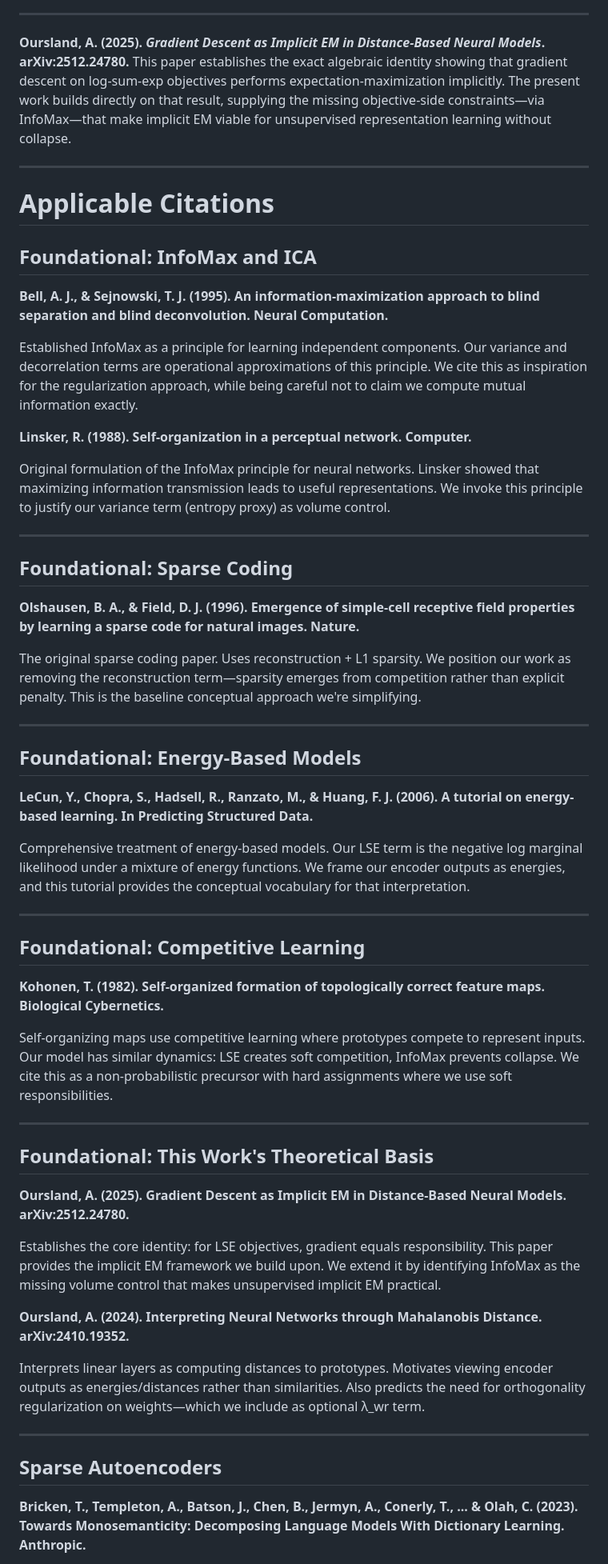
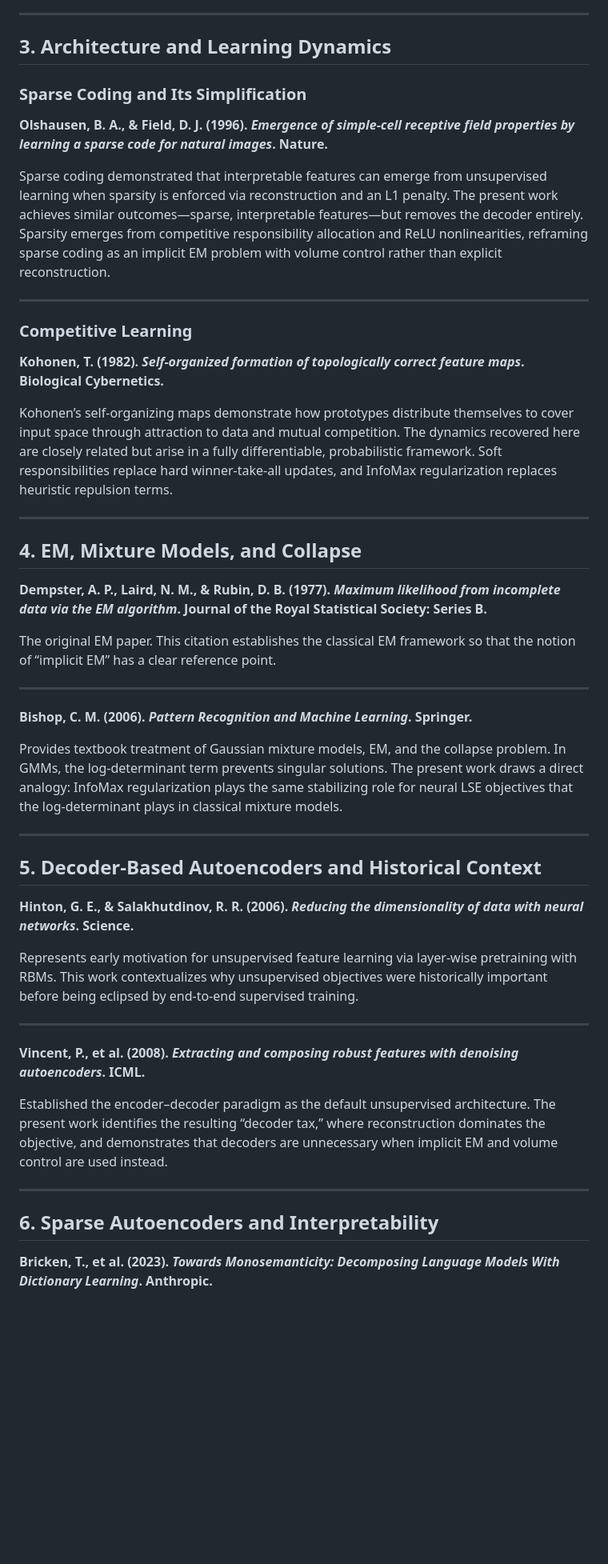
Before and after one commit to alanoursland/implicit_em_in_neural_activations, a Markdown page: encoder_study/draft/references.md, the part around one of its changes. Shown at 80% size. Rendered like a GitHub page; blank space fills up the shorter version.

Commit message:
updated references

```diff
--- a/encoder_study/draft/references.md
+++ b/encoder_study/draft/references.md
@@ -88,62 +60,53 @@ This work provides the geometric interpretation that linear layers compute dista
 
 ---
 
-**Oursland, A. (2025). *Gradient Descent as Implicit EM in Distance-Based Neural Models*. arXiv:2512.24780.**
-This paper establishes the exact algebraic identity showing that gradient descent on log-sum-exp objectives performs expectation-maximization implicitly. The present work builds directly on that result, supplying the missing objective-side constraints—via InfoMax—that make implicit EM viable for unsupervised representation learning without collapse.
+## 3. Architecture and Learning Dynamics
+
+### Sparse Coding and Its Simplification
+
+**Olshausen, B. A., & Field, D. J. (1996). *Emergence of simple-cell receptive field properties by learning a sparse code for natural images*. Nature.**
+
+Sparse coding demonstrated that interpretable features can emerge from unsupervised learning when sparsity is enforced via reconstruction and an L1 penalty. The present work achieves similar outcomes—sparse, interpretable features—but removes the decoder entirely. Sparsity emerges from competitive responsibility allocation and ReLU nonlinearities, reframing sparse coding as an implicit EM problem with volume control rather than explicit reconstruction.
 
 ---
 
-# Applicable Citations
+### Competitive Learning
 
-## Foundational: InfoMax and ICA
+**Kohonen, T. (1982). *Self-organized formation of topologically correct feature maps*. Biological Cybernetics.**
 
-**Bell, A. J., & Sejnowski, T. J. (1995). An information-maximization approach to blind separation and blind deconvolution. Neural Computation.**
-
-Established InfoMax as a principle for learning independent components. Our variance and decorrelation terms are operational approximations of this principle. We cite this as inspiration for the regularization approach, while being careful not to claim we compute mutual information exactly.
-
-**Linsker, R. (1988). Self-organization in a perceptual network. Computer.**
-
-Original formulation of the InfoMax principle for neural networks. Linsker showed that maximizing information transmission leads to useful representations. We invoke this principle to justify our variance term (entropy proxy) as volume control.
+Kohonen’s self-organizing maps demonstrate how prototypes distribute themselves to cover input space through attraction to data and mutual competition. The dynamics recovered here are closely related but arise in a fully differentiable, probabilistic framework. Soft responsibilities replace hard winner-take-all updates, and InfoMax regularization replaces heuristic repulsion terms.
 
 ---
 
-## Foundational: Sparse Coding
+## 4. EM, Mixture Models, and Collapse
 
-**Olshausen, B. A., & Field, D. J. (1996). Emergence of simple-cell receptive field properties by learning a sparse code for natural images. Nature.**
+**Dempster, A. P., Laird, N. M., & Rubin, D. B. (1977). *Maximum likelihood from incomplete data via the EM algorithm*. Journal of the Royal Statistical Society: Series B.**
 
-The original sparse coding paper. Uses reconstruction + L1 sparsity. We position our work as removing the reconstruction term—sparsity emerges from competition rather than explicit penalty. This is the baseline conceptual approach we're simplifying.
+The original EM paper. This citation establishes the classical EM framework so that the notion of “implicit EM” has a clear reference point.
 
 ---
 
-## Foundational: Energy-Based Models
+**Bishop, C. M. (2006). *Pattern Recognition and Machine Learning*. Springer.**
 
-**LeCun, Y., Chopra, S., Hadsell, R., Ranzato, M., & Huang, F. J. (2006). A tutorial on energy-based learning. In Predicting Structured Data.**
-
-Comprehensive treatment of energy-based models. Our LSE term is the negative log marginal likelihood under a mixture of energy functions. We frame our encoder outputs as energies, and this tutorial provides the conceptual vocabulary for that interpretation.
+Provides textbook treatment of Gaussian mixture models, EM, and the collapse problem. In GMMs, the log-determinant term prevents singular solutions. The present work draws a direct analogy: InfoMax regularization plays the same stabilizing role for neural LSE objectives that the log-determinant plays in classical mixture models.
 
 ---
 
-## Foundational: Competitive Learning
+## 5. Decoder-Based Autoencoders and Historical Context
 
-**Kohonen, T. (1982). Self-organized formation of topologically correct feature maps. Biological Cybernetics.**
+**Hinton, G. E., & Salakhutdinov, R. R. (2006). *Reducing the dimensionality of data with neural networks*. Science.**
 
-Self-organizing maps use competitive learning where prototypes compete to represent inputs. Our model has similar dynamics: LSE creates soft competition, InfoMax prevents collapse. We cite this as a non-probabilistic precursor with hard assignments where we use soft responsibilities.
+Represents early motivation for unsupervised feature learning via layer-wise pretraining with RBMs. This work contextualizes why unsupervised objectives were historically important before being eclipsed by end-to-end supervised training.
 
 ---
 
-## Foundational: This Work's Theoretical Basis
+**Vincent, P., et al. (2008). *Extracting and composing robust features with denoising autoencoders*. ICML.**
 
-**Oursland, A. (2025). Gradient Descent as Implicit EM in Distance-Based Neural Models. arXiv:2512.24780.**
-
-Establishes the core identity: for LSE objectives, gradient equals responsibility. This paper provides the implicit EM framework we build upon. We extend it by identifying InfoMax as the missing volume control that makes unsupervised implicit EM practical.
-
-**Oursland, A. (2024). Interpreting Neural Networks through Mahalanobis Distance. arXiv:2410.19352.**
-
-Interprets linear layers as computing distances to prototypes. Motivates viewing encoder outputs as energies/distances rather than similarities. Also predicts the need for orthogonality regularization on weights—which we include as optional λ_wr term.
+Established the encoder–decoder paradigm as the default unsupervised architecture. The present work identifies the resulting “decoder tax,” where reconstruction dominates the objective, and demonstrates that decoders are unnecessary when implicit EM and volume control are used instead.
 
 ---
 
-## Sparse Autoencoders
+## 6. Sparse Autoencoders and Interpretability
 
-**Bricken, T., Templeton, A., Batson, J., Chen, B., Jermyn, A., Conerly, T., ... & Olah, C. (2023). Towards Monosemanticity: Decomposing Language Models With Dictionary Learning. Anthropic.**
+**Bricken, T., et al. (2023). *Towards Monosemanticity: Decomposing Language Models With Dictionary Learning*. Anthropic.**
 
```
Also changed, not shown: other parts of encoder_study/draft/references.md (+61 -119 lines).
